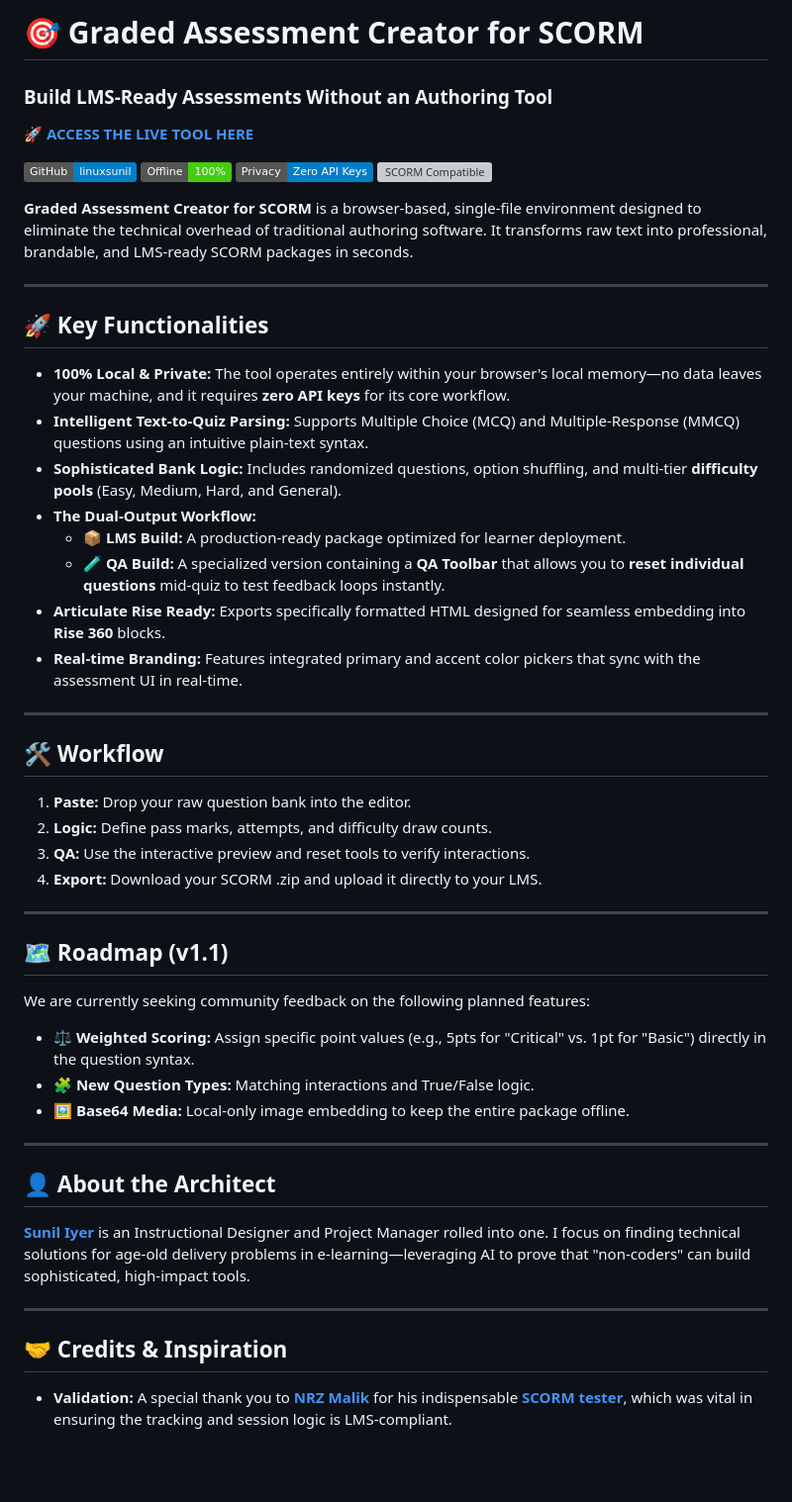
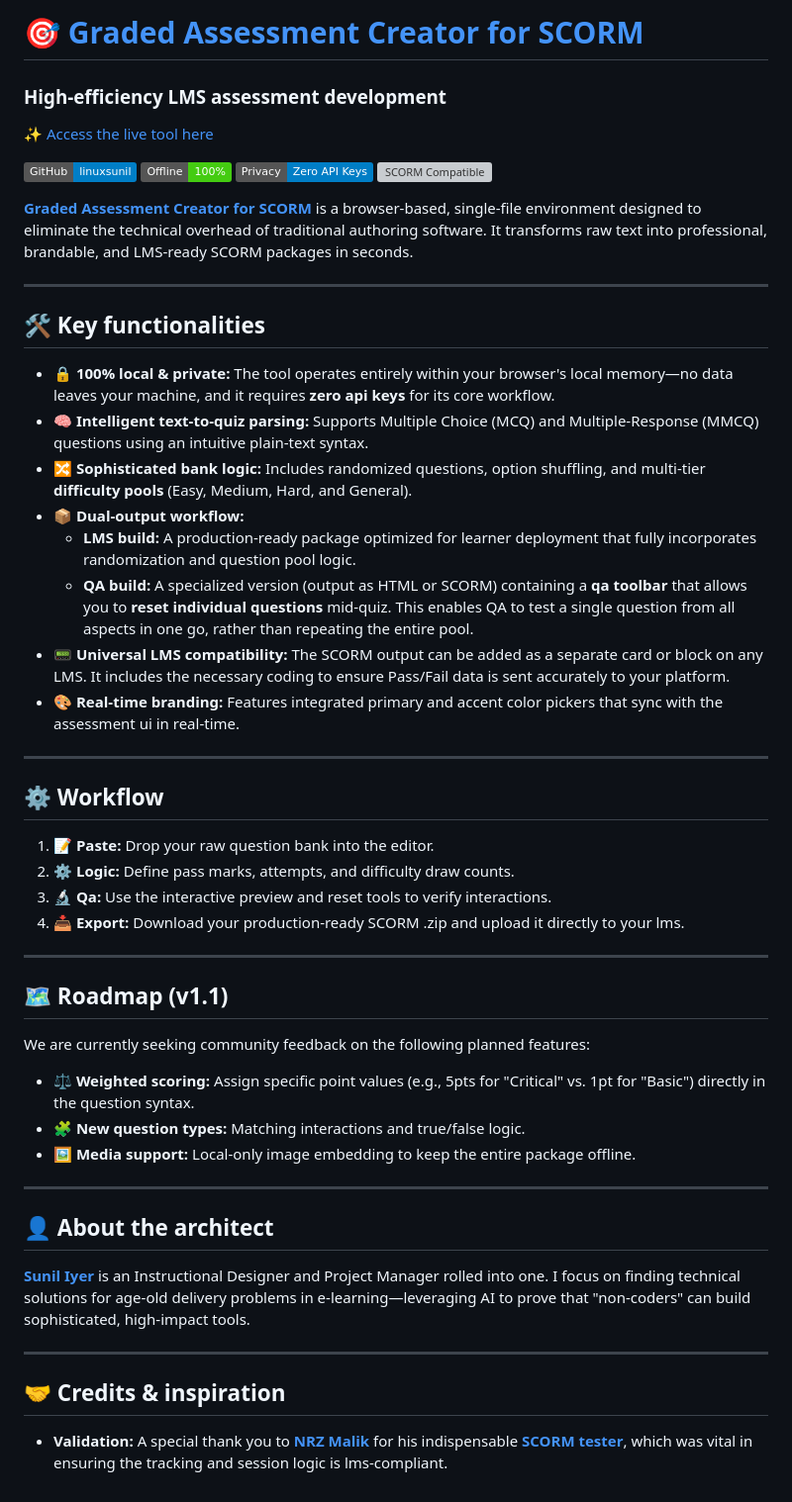
Before and after one commit to linuxsunil/Graded-Assessment-Creator-for-SCORM, a Markdown page: README.md, the part around the change. Shown at 99% size. GitHub-like rendering; badges without logos; blank space fills up the shorter version; grey boxes are pictures that could not be loaded.

```diff
--- a/README.md
+++ b/README.md
@@ -1,54 +1,54 @@
-# 🎯 Graded Assessment Creator for SCORM
-### Build LMS-Ready Assessments Without an Authoring Tool
+# 🎯 [Graded Assessment Creator for SCORM](https://linuxsunil.github.io/Graded-Assessment-Creator-for-SCORM/)
+### High-efficiency LMS assessment development
 
-🚀 **[ACCESS THE LIVE TOOL HERE](https://linuxsunil.github.io/Graded-Assessment-Creator-for-SCORM/)**
+✨ [Access the live tool here](https://linuxsunil.github.io/Graded-Assessment-Creator-for-SCORM/)
 
 [![Project Link](https://img.shields.io/badge/GitHub-linuxsunil-blue?logo=github)](https://github.com/linuxsunil/Graded-Assessment-Creator-for-SCORM)
 [![Offline Capable](https://img.shields.io/badge/Offline-100%25-brightgreen)](#)
 [![Zero API Keys](https://img.shields.io/badge/Privacy-Zero_API_Keys-blue)](#)
 [![SCORM Compatible](https://img.shields.io/badge/LMS-SCORM_1.2_/_2004-orange)](#)
 
-**Graded Assessment Creator for SCORM** is a browser-based, single-file environment designed to eliminate the technical overhead of traditional authoring software. It transforms raw text into professional, brandable, and LMS-ready SCORM packages in seconds.
+**[Graded Assessment Creator for SCORM](https://linuxsunil.github.io/Graded-Assessment-Creator-for-SCORM/)** is a browser-based, single-file environment designed to eliminate the technical overhead of traditional authoring software. It transforms raw text into professional, brandable, and LMS-ready SCORM packages in seconds.
 
 ---
 
-## 🚀 Key Functionalities
+## 🛠️ Key functionalities
 
-*   **100% Local & Private:** The tool operates entirely within your browser's local memory—no data leaves your machine, and it requires **zero API keys** for its core workflow.
-*   **Intelligent Text-to-Quiz Parsing:** Supports Multiple Choice (MCQ) and Multiple-Response (MMCQ) questions using an intuitive plain-text syntax.
-*   **Sophisticated Bank Logic:** Includes randomized questions, option shuffling, and multi-tier **difficulty pools** (Easy, Medium, Hard, and General).
-*   **The Dual-Output Workflow:**
-    *   📦 **LMS Build:** A production-ready package optimized for learner deployment.
-    *   🧪 **QA Build:** A specialized version containing a **QA Toolbar** that allows you to **reset individual questions** mid-quiz to test feedback loops instantly.
-*   **Articulate Rise Ready:** Exports specifically formatted HTML designed for seamless embedding into **Rise 360** blocks.
-*   **Real-time Branding:** Features integrated primary and accent color pickers that sync with the assessment UI in real-time.
+*   **🔒 100% local & private:** The tool operates entirely within your browser's local memory—no data leaves your machine, and it requires **zero api keys** for its core workflow.
+*   **🧠 Intelligent text-to-quiz parsing:** Supports Multiple Choice (MCQ) and Multiple-Response (MMCQ) questions using an intuitive plain-text syntax.
+*   **🔀 Sophisticated bank logic:** Includes randomized questions, option shuffling, and multi-tier **difficulty pools** (Easy, Medium, Hard, and General).
+*   **📦 Dual-output workflow:**
+    *   **LMS build:** A production-ready package optimized for learner deployment that fully incorporates randomization and question pool logic.
+    *   **QA build:** A specialized version (output as HTML or SCORM) containing a **qa toolbar** that allows you to **reset individual questions** mid-quiz. This enables QA to test a single question from all aspects in one go, rather than repeating the entire pool.
+*   **📟 Universal LMS compatibility:** The SCORM output can be added as a separate card or block on any LMS. It includes the necessary coding to ensure Pass/Fail data is sent accurately to your platform.
+*   **🎨 Real-time branding:** Features integrated primary and accent color pickers that sync with the assessment ui in real-time.
 
 ---
 
-## 🛠 Workflow
+## ⚙️ Workflow
 
-1.  **Paste:** Drop your raw question bank into the editor.
-2.  **Logic:** Define pass marks, attempts, and difficulty draw counts.
-3.  **QA:** Use the interactive preview and reset tools to verify interactions.
-4.  **Export:** Download your SCORM .zip and upload it directly to your LMS.
+1.  **📝 Paste:** Drop your raw question bank into the editor.
+2.  **⚙️ Logic:** Define pass marks, attempts, and difficulty draw counts.
+3.  **🔬 Qa:** Use the interactive preview and reset tools to verify interactions.
+4.  **📥 Export:** Download your production-ready SCORM .zip and upload it directly to your lms.
 
 ---
 
 ## 🗺️ Roadmap (v1.1)
 
 We are currently seeking community feedback on the following planned features:
-*   ⚖️ **Weighted Scoring:** Assign specific point values (e.g., 5pts for "Critical" vs. 1pt for "Basic") directly in the question syntax.
-*   🧩 **New Question Types:** Matching interactions and True/False logic.
-*   🖼️ **Base64 Media:** Local-only image embedding to keep the entire package offline.
+*   ⚖️ **Weighted scoring:** Assign specific point values (e.g., 5pts for "Critical" vs. 1pt for "Basic") directly in the question syntax.
+*   🧩 **New question types:** Matching interactions and true/false logic.
+*   🖼️ **Media support:** Local-only image embedding to keep the entire package offline.
 
 ---
 
-## 👤 About the Architect
+## 👤 About the architect
 
 **[Sunil Iyer](https://www.linkedin.com/in/sunil-iyer-b545964/)** is an Instructional Designer and Project Manager rolled into one. I focus on finding technical solutions for age-old delivery problems in e-learning—leveraging AI to prove that "non-coders" can build sophisticated, high-impact tools.
 
 ---
 
-## 🤝 Credits & Inspiration
+## 🤝 Credits & inspiration
 
-*   **Validation:** A special thank you to **[NRZ Malik](https://www.linkedin.com/in/nrzmalik/)** for his indispensable **[SCORM tester](https://www.ai4id.community/track-lab-lms-download/)**, which was vital in ensuring the tracking and session logic is LMS-compliant.
+*   **Validation:** A special thank you to **[NRZ Malik](https://www.linkedin.com/in/nrzmalik/)** for his indispensable **[SCORM tester](https://www.ai4id.community/track-lab-lms-download/)**, which was vital in ensuring the tracking and session logic is lms-compliant.
```
